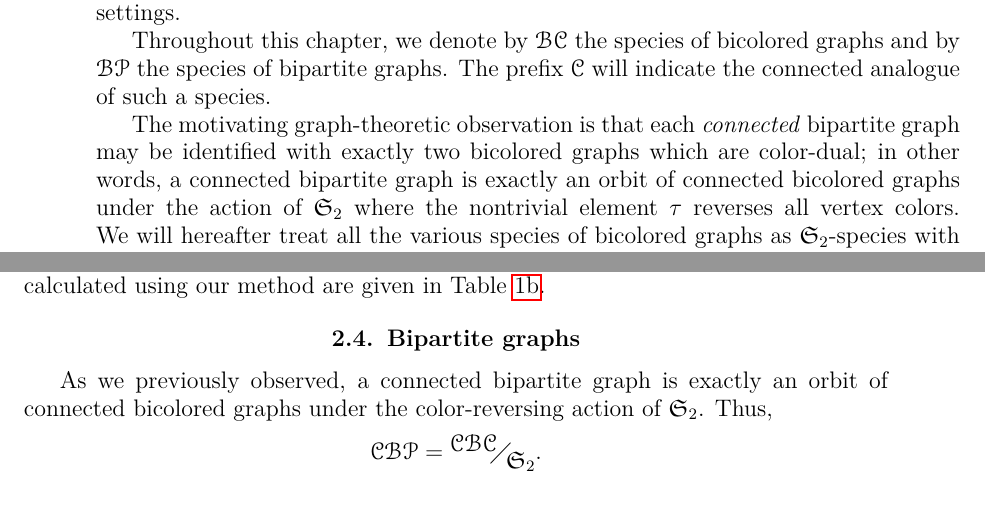
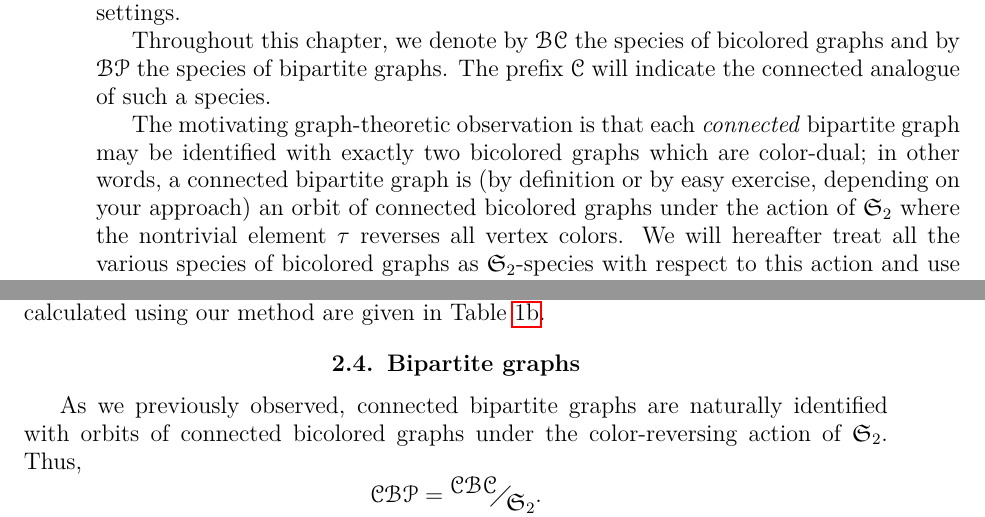
Before and after one commit to againerdewar/thesis, a LaTeX thesis (argthesis.tex): two parts of pages 23 and 28 of 49, joined at a grey line, cut so that both start at the same text. Compiled offline with pdfLaTeX.

Commit message:
Replace vague phrasing "a CBP is exactly an orbit of CBCs" with more descriptive language. #ira

```diff
--- a/argthesis.tex
+++ b/argthesis.tex
@@ -486,7 +486,7 @@ By considering the problem in light of the theory of $\Gamma$-species, we develo
 Throughout this chapter, we denote by $\specname{BC}$ the species of bicolored graphs and by $\specname{BP}$ the species of bipartite graphs.
 The prefix $\specname{C}$ will indicate the connected analogue of such a species.
 
-The motivating graph-theoretic observation is that each \emph{connected} bipartite graph may be identified with exactly two bicolored graphs which are color-dual; in other words, a connected bipartite graph is exactly an orbit of connected bicolored graphs under the action of $\mathfrak{S}_{2}$ where the nontrivial element $\tau$ reverses all vertex colors.
+The motivating graph-theoretic observation is that each \emph{connected} bipartite graph may be identified with exactly two bicolored graphs which are color-dual; in other words, a connected bipartite graph is (by definition or by easy exercise, depending on your approach) an orbit of connected bicolored graphs under the action of $\mathfrak{S}_{2}$ where the nontrivial element $\tau$ reverses all vertex colors.
 We will hereafter treat all the various species of bicolored graphs as $\mathfrak{S}_{2}$-species with respect to this action and use the theory developed in \S \ref{s:quot} to pass to bipartite graphs.
 
 Although the theory of multisort species presented in \S \ref{s:mult} is in general well-suited to the study of colored graphs, we will not need it here.
@@ -709,7 +709,7 @@ It then follows immediately from theorem \ref{thm:gspeccomp} that
 The numbers of labeled and unlabeled connected bicolored graphs for $n \leq 10$ as calculated using our method are given in Table \ref{tab:cbc}.
 
 \section{Bipartite graphs}\label{s:bp}
-As we previously observed, a connected bipartite graph is exactly an orbit of connected bicolored graphs under the color-reversing action of $\mathfrak{S}_{2}$.
+As we previously observed, connected bipartite graphs are naturally identified with orbits of connected bicolored graphs under the color-reversing action of $\mathfrak{S}_{2}$.
 Thus,
 \begin{equation*}
   \specname{CBP} = \faktor{\specname{CBC}}{\mathfrak{S}_{2}}.
```
